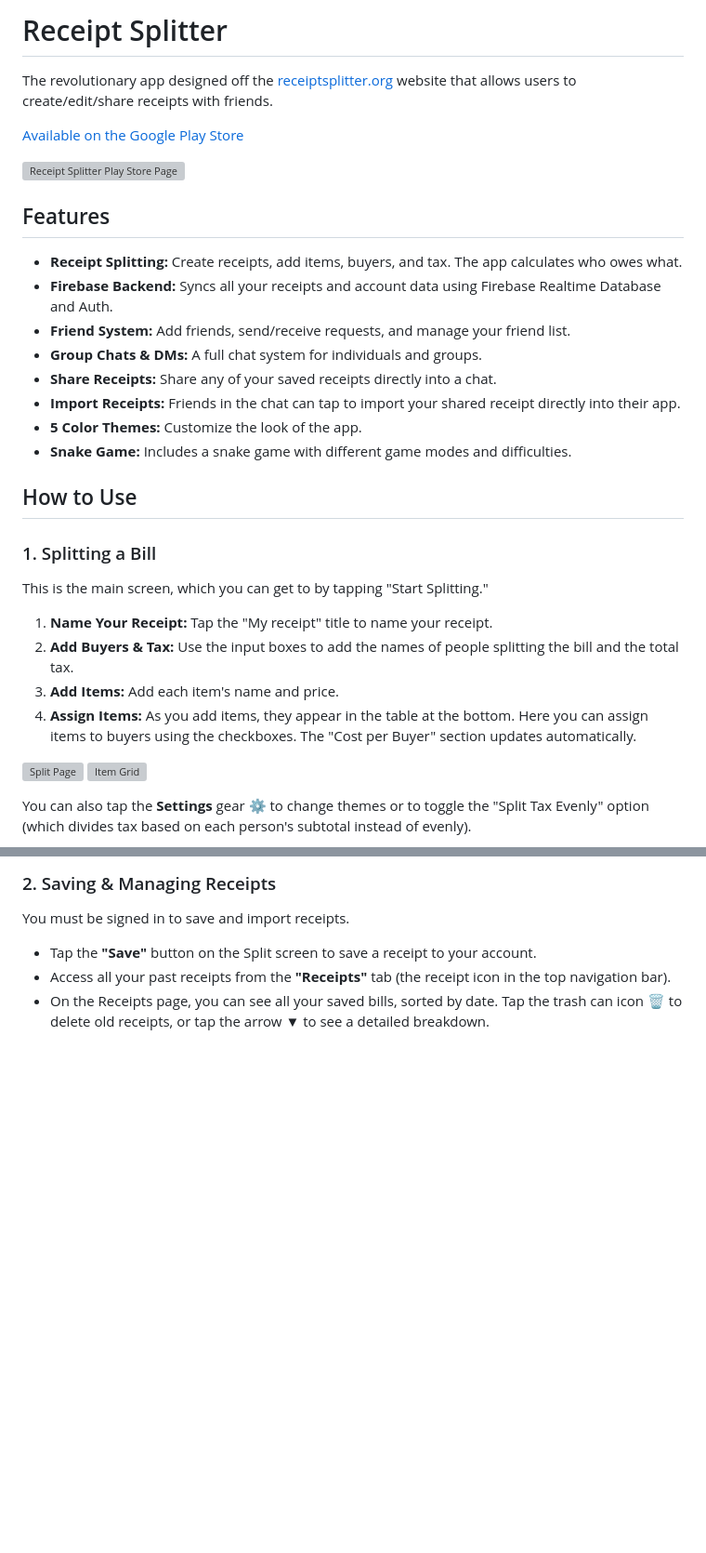
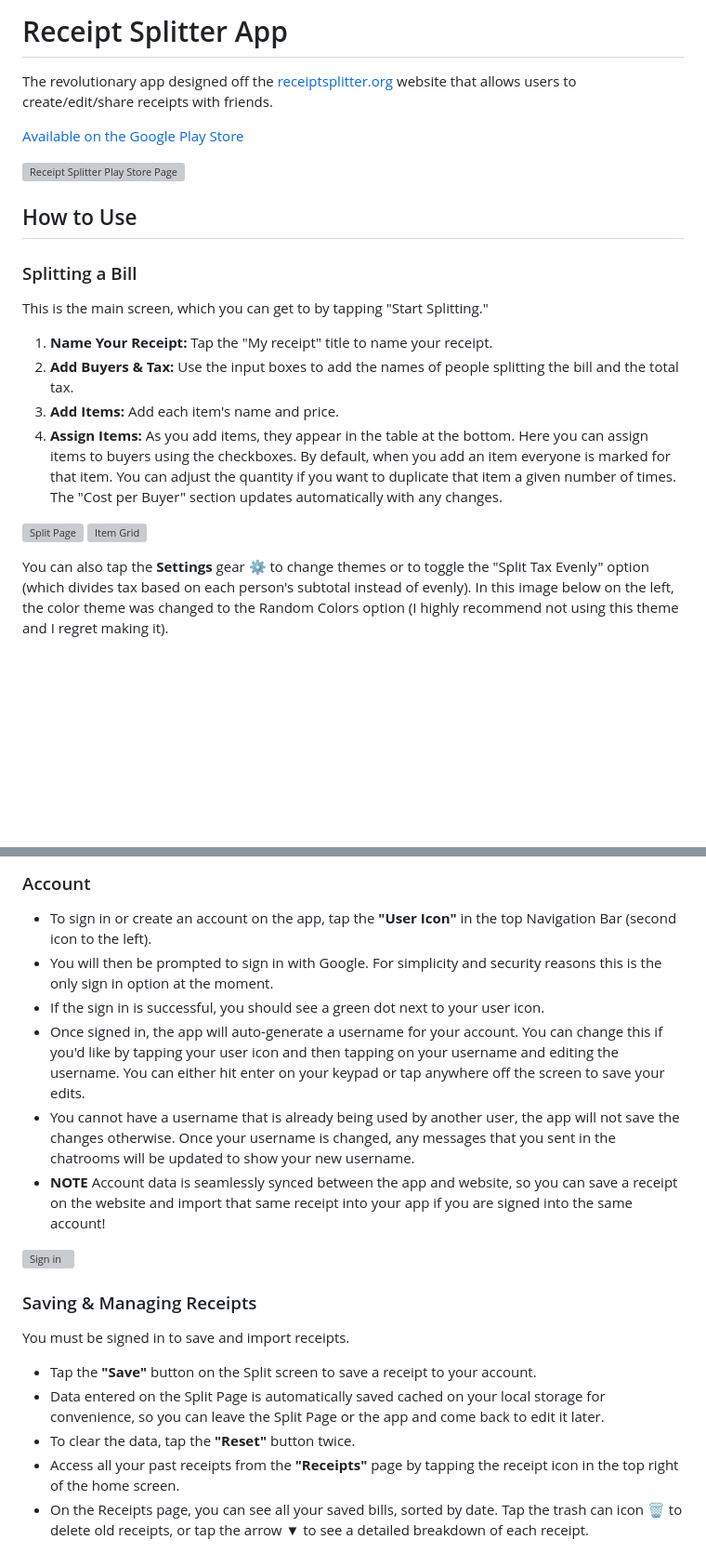
Before and after one commit to addisonia/ReceiptSplitterApp, a Markdown page: README.md, 2 parts joined by grey strips. Shown at 93% size. Drawn GitHub-style; blank space fills up the shorter version; grey boxes are pictures that could not be loaded.

Commit message:
Updated README.md
Improved Explanation of App

```diff
--- a/README.md
+++ b/README.md
@@ -1,4 +1,4 @@
-# Receipt Splitter
+# Receipt Splitter App
 
 The revolutionary app designed off the [receiptsplitter.org](https://receiptsplitter.org) website that allows users to create/edit/share receipts with friends.
 
@@ -8,27 +8,17 @@ The revolutionary app designed off the [receiptsplitter.org](https://receiptspli
 
-## Features
-
-* **Receipt Splitting:** Create receipts, add items, buyers, and tax. The app calculates who owes what.
-* **Firebase Backend:** Syncs all your receipts and account data using Firebase Realtime Database and Auth.
-* **Friend System:** Add friends, send/receive requests, and manage your friend list.
-* **Group Chats & DMs:** A full chat system for individuals and groups.
-* **Share Receipts:** Share any of your saved receipts directly into a chat.
-* **Import Receipts:** Friends in the chat can tap to import your shared receipt directly into their app.
-* **5 Color Themes:** Customize the look of the app.
-* **Snake Game:** Includes a snake game with different game modes and difficulties.
 
 ## How to Use
 
-### 1. Splitting a Bill
+### Splitting a Bill
 
 This is the main screen, which you can get to by tapping "Start Splitting."
 
 1.  **Name Your Receipt:** Tap the "My receipt" title to name your receipt.
 2.  **Add Buyers & Tax:** Use the input boxes to add the names of people splitting the bill and the total tax.
 3.  **Add Items:** Add each item's name and price.
-4.  **Assign Items:** As you add items, they appear in the table at the bottom. Here you can assign items to buyers using the checkboxes. The "Cost per Buyer" section updates automatically.
+4.  **Assign Items:** As you add items, they appear in the table at the bottom. Here you can assign items to buyers using the checkboxes. By default, when you add an item everyone is marked for that item. You can adjust the quantity if you want to duplicate that item a given number of times. The "Cost per Buyer" section updates automatically with any changes.
 
 <img src="https://raw.githubusercontent.com/addisonia/ReceiptSplitterApp/main/App%20Screenshots/split%20page.jpg" alt="Split Page" style="width:49%;"> <img src="https://raw.githubusercontent.com/addisonia/ReceiptSplitterApp/main/App%20Screenshots/split%20grid.jpg" alt="Item Grid" style="width:49%;">
 
-You can also tap the **Settings** gear ⚙️ to change themes or to toggle the "Split Tax Evenly" option (which divides tax based on each person's subtotal instead of evenly).
+You can also tap the **Settings** gear ⚙️ to change themes or to toggle the "Split Tax Evenly" option (which divides tax based on each person's subtotal instead of evenly). In this image below on the left, the color theme was changed to the Random Colors option (I highly recommend not using this theme and I regret making it).
 
@@ -36,11 +26,25 @@ You can also tap the **Settings** gear ⚙️ to change themes or to toggle the
 
-### 2. Saving & Managing Receipts
+### Account
+
+* To sign in or create an account on the app, tap the **"User Icon"** in the top Navigation Bar (second icon to the left).
+* You will then be prompted to sign in with Google. For simplicity and security reasons this is the only sign in option at the moment.
+* If the sign in is successful, you should see a green dot next to your user icon.
+* Once signed in, the app will auto-generate a username for your account. You can change this if you'd like by tapping your user icon and then tapping on your username and editing the username. You can either hit enter on your keypad or tap anywhere off the screen to save your edits.
+* You cannot have a username that is already being used by another user, the app will not save the changes otherwise. Once your username is changed, any messages that you sent in the chatrooms will be updated to show your new username.
+* **NOTE** Account data is seamlessly synced between the app and website, so you can save a receipt on the website and import that same receipt into your app if you are signed into the same account!
+
+<img src="https://raw.githubusercontent.com/addisonia/ReceiptSplitterApp/main/App%20Screenshots/Change%20Username.jpg" alt="Sign in" style="width:49%;">
+
+
+### Saving & Managing Receipts
 
 You must be signed in to save and import receipts.
 
 * Tap the **"Save"** button on the Split screen to save a receipt to your account.
-* Access all your past receipts from the **"Receipts"** tab (the receipt icon in the top navigation bar).
-* On the Receipts page, you can see all your saved bills, sorted by date. Tap the trash can icon 🗑️ to delete old receipts, or tap the arrow ▼ to see a detailed breakdown.
+* Data entered on the Split Page is automatically saved cached on your local storage for convenience, so you can leave the Split Page or the app and come back to edit it later.
+* To clear the data, tap the **"Reset"** button twice.
+* Access all your past receipts from the **"Receipts"** page by tapping the receipt icon in the top right of the home screen.
+* On the Receipts page, you can see all your saved bills, sorted by date. Tap the trash can icon 🗑️ to delete old receipts, or tap the arrow ▼ to see a detailed breakdown of each receipt.
 
 <img src="https://raw.githubusercontent.com/addisonia/ReceiptSplitterApp/main/App%20Screenshots/receipts.jpg" alt="Saved Receipts List" style="width:50%;">
 
```
Also changed, not shown: other parts of README.md (+32 -21 lines).
